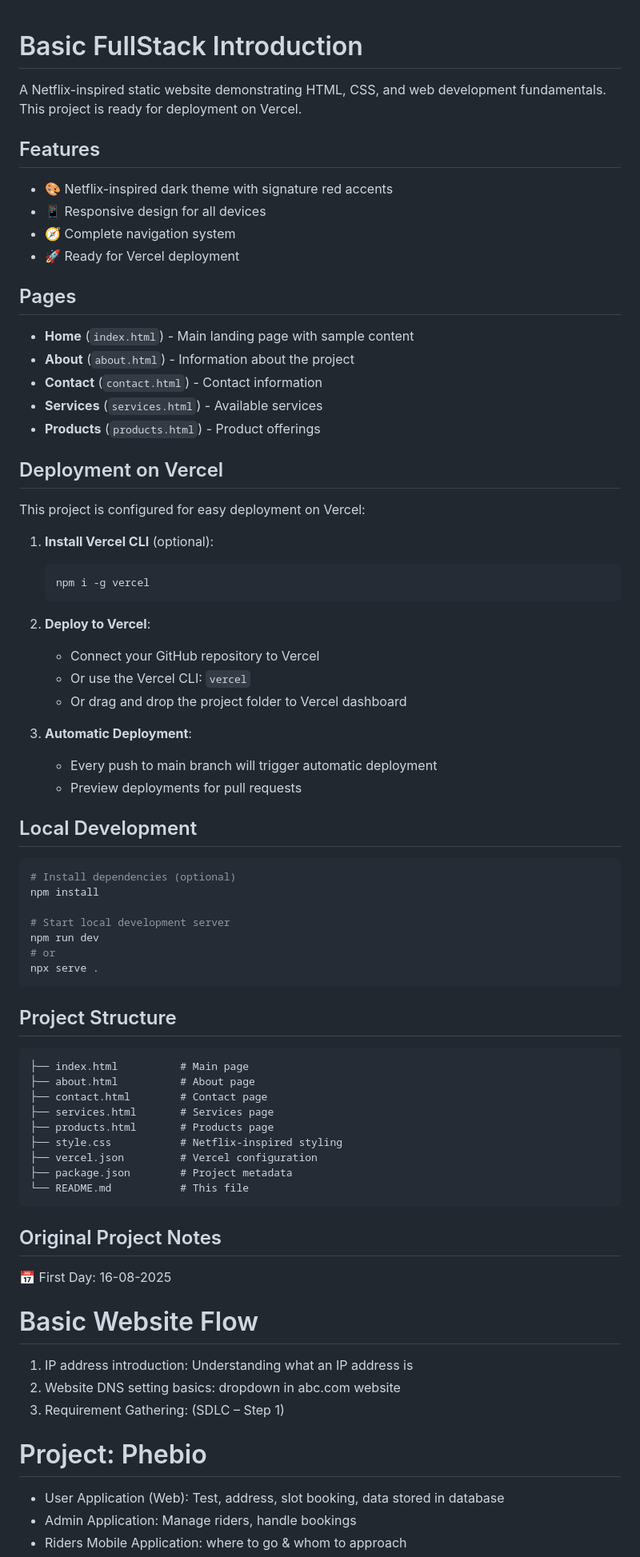
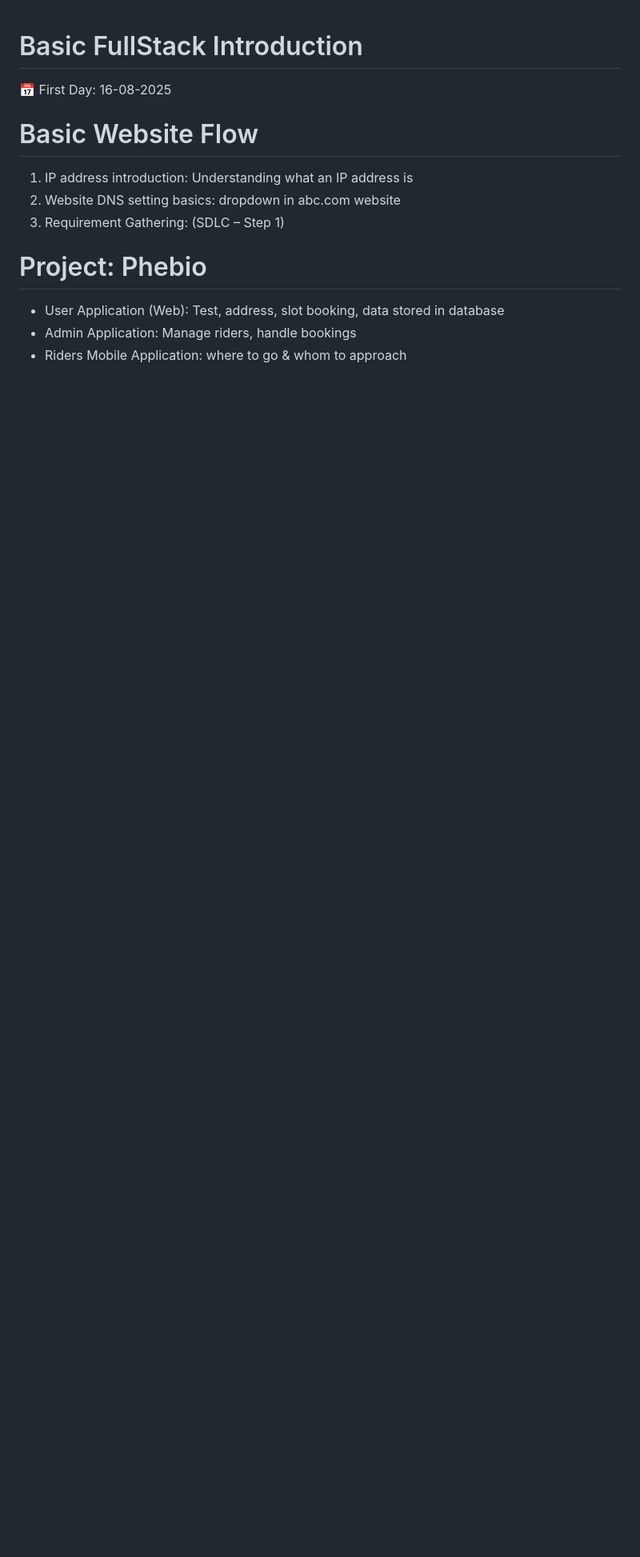
Before and after one commit to sonyphoebeb/BasicFullStackIntroduction, a Markdown page: README.md, the part around the change. Shown at 80% size. GitHub-like rendering; blank space fills up the shorter version.

````diff
--- a/README.md
+++ b/README.md
@@ -1,67 +1,4 @@
 # Basic FullStack Introduction
-
-A Netflix-inspired static website demonstrating HTML, CSS, and web development fundamentals. This project is ready for deployment on Vercel.
-
-## Features
-
-- 🎨 Netflix-inspired dark theme with signature red accents
-- 📱 Responsive design for all devices
-- 🧭 Complete navigation system
-- 🚀 Ready for Vercel deployment
-
-## Pages
-
-- **Home** (`index.html`) - Main landing page with sample content
-- **About** (`about.html`) - Information about the project
-- **Contact** (`contact.html`) - Contact information
-- **Services** (`services.html`) - Available services
-- **Products** (`products.html`) - Product offerings
-
-## Deployment on Vercel
-
-This project is configured for easy deployment on Vercel:
-
-1. **Install Vercel CLI** (optional):
-   ```bash
-   npm i -g vercel
-   ```
-
-2. **Deploy to Vercel**:
-   - Connect your GitHub repository to Vercel
-   - Or use the Vercel CLI: `vercel`
-   - Or drag and drop the project folder to Vercel dashboard
-
-3. **Automatic Deployment**:
-   - Every push to main branch will trigger automatic deployment
-   - Preview deployments for pull requests
-
-## Local Development
-
-```bash
-# Install dependencies (optional)
-npm install
-
-# Start local development server
-npm run dev
-# or
-npx serve .
-```
-
-## Project Structure
-
-```
-├── index.html          # Main page
-├── about.html          # About page
-├── contact.html        # Contact page
-├── services.html       # Services page
-├── products.html       # Products page
-├── style.css           # Netflix-inspired styling
-├── vercel.json         # Vercel configuration
-├── package.json        # Project metadata
-└── README.md           # This file
-```
-
-## Original Project Notes
 
 📅 First Day: 16-08-2025
 # Basic Website Flow
````
